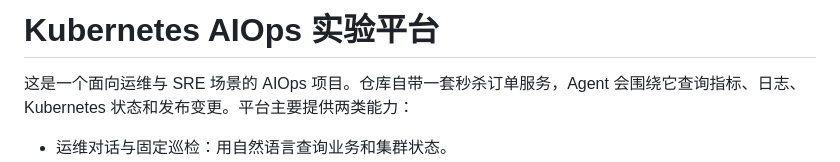
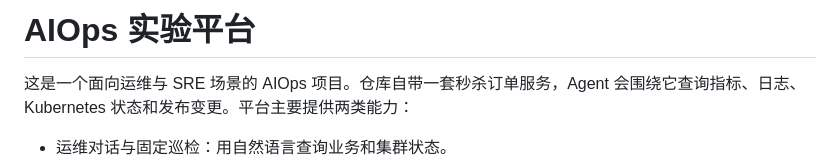
Before and after one commit to luhao0209/AIops-platform, a Markdown page: README.md, the part around the change. Drawn GitHub-style.

Commit message:
Change project title in README.md
Updated the project title in README.md from 'Kubernetes AIOps 实验平台' to 'AIOps 实验平台'.

```diff
--- a/README.md
+++ b/README.md
@@ -1,4 +1,4 @@
-# Kubernetes AIOps 实验平台
+# AIOps 实验平台
 
 这是一个面向运维与 SRE 场景的 AIOps 项目。仓库自带一套秒杀订单服务，Agent 会围绕它查询指标、日志、Kubernetes 状态和发布变更。平台主要提供两类能力：
 
```
